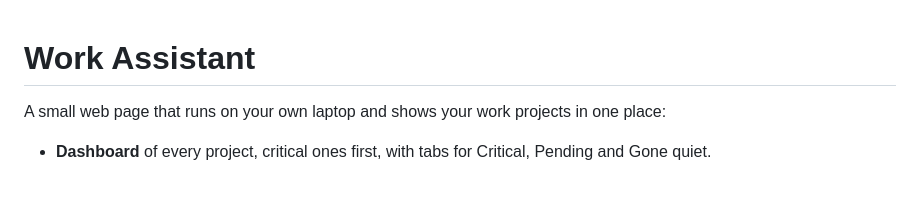
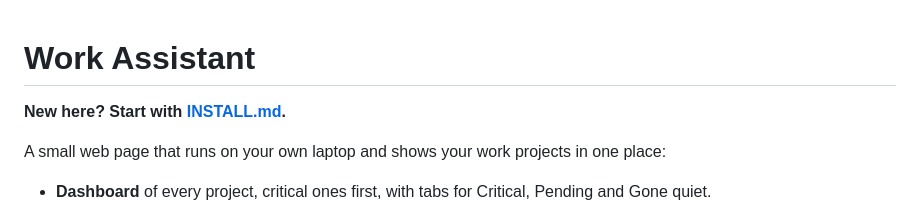
Before and after one commit to adrianbaltag/work-assistant, a Markdown page: README.md, the part around the change. Rendered like a GitHub page; blank space fills up the shorter version.

```diff
--- a/README.md
+++ b/README.md
@@ -1,4 +1,6 @@
 # Work Assistant
+
+**New here? Start with [INSTALL.md](INSTALL.md).**
 
 A small web page that runs on your own laptop and shows your work projects in one place:
 
```
Also changed, not shown: INSTALL.md (added, +310 -0 lines).
